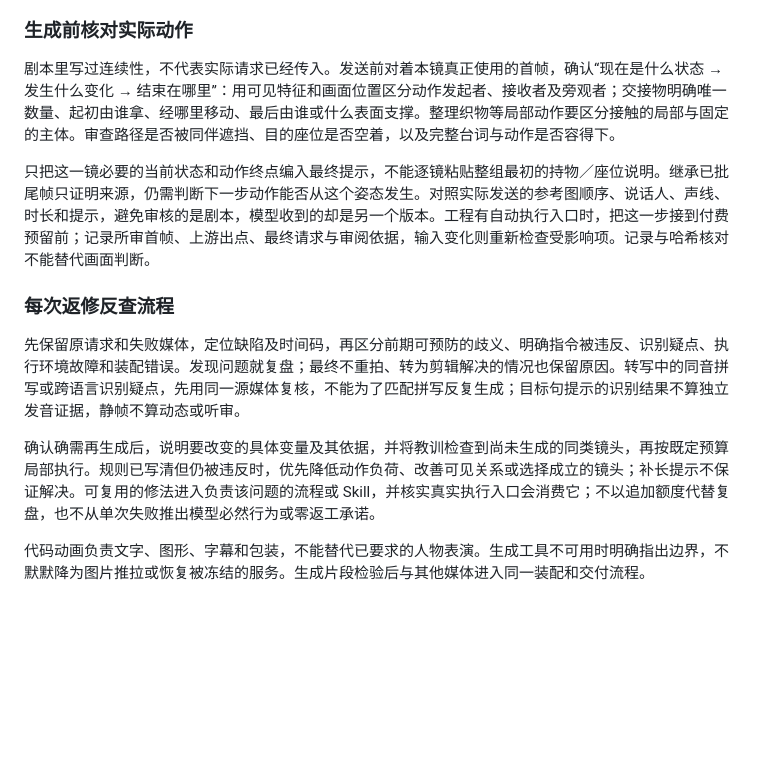
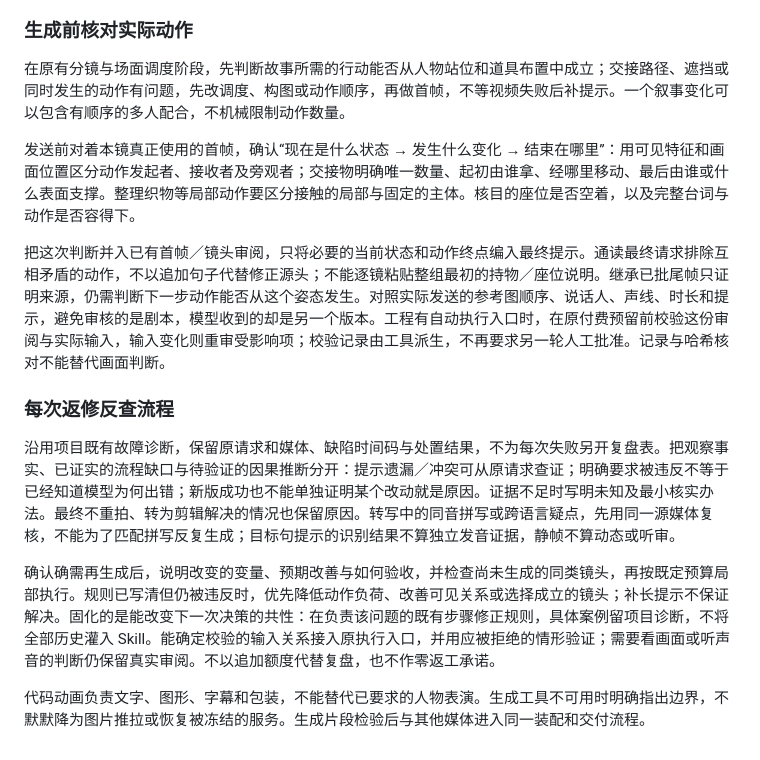
Before and after one commit to sanshengai/sansheng-video, a Markdown page: references/generated-shots.md, the part around the change. Drawn GitHub-style; blank space fills up the shorter version.

Commit message:
docs: integrate action review and evidence-based revision into existing workflow

```diff
--- a/references/generated-shots.md
+++ b/references/generated-shots.md
@@ -31,14 +31,16 @@
 
 ### 生成前核对实际动作
 
-剧本里写过连续性，不代表实际请求已经传入。发送前对着本镜真正使用的首帧，确认“现在是什么状态 → 发生什么变化 → 结束在哪里”：用可见特征和画面位置区分动作发起者、接收者及旁观者；交接物明确唯一数量、起初由谁拿、经哪里移动、最后由谁或什么表面支撑。整理织物等局部动作要区分接触的局部与固定的主体。审查路径是否被同伴遮挡、目的座位是否空着，以及完整台词与动作是否容得下。
+在原有分镜与场面调度阶段，先判断故事所需的行动能否从人物站位和道具布置中成立；交接路径、遮挡或同时发生的动作有问题，先改调度、构图或动作顺序，再做首帧，不等视频失败后补提示。一个叙事变化可以包含有顺序的多人配合，不机械限制动作数量。
 
-只把这一镜必要的当前状态和动作终点编入最终提示，不能逐镜粘贴整组最初的持物／座位说明。继承已批尾帧只证明来源，仍需判断下一步动作能否从这个姿态发生。对照实际发送的参考图顺序、说话人、声线、时长和提示，避免审核的是剧本，模型收到的却是另一个版本。工程有自动执行入口时，把这一步接到付费预留前；记录所审首帧、上游出点、最终请求与审阅依据，输入变化则重新检查受影响项。记录与哈希核对不能替代画面判断。
+发送前对着本镜真正使用的首帧，确认“现在是什么状态 → 发生什么变化 → 结束在哪里”：用可见特征和画面位置区分动作发起者、接收者及旁观者；交接物明确唯一数量、起初由谁拿、经哪里移动、最后由谁或什么表面支撑。整理织物等局部动作要区分接触的局部与固定的主体。核目的座位是否空着，以及完整台词与动作是否容得下。
+
+把这次判断并入已有首帧／镜头审阅，只将必要的当前状态和动作终点编入最终提示。通读最终请求排除互相矛盾的动作，不以追加句子代替修正源头；不能逐镜粘贴整组最初的持物／座位说明。继承已批尾帧只证明来源，仍需判断下一步动作能否从这个姿态发生。对照实际发送的参考图顺序、说话人、声线、时长和提示，避免审核的是剧本，模型收到的却是另一个版本。工程有自动执行入口时，在原付费预留前校验这份审阅与实际输入，输入变化则重审受影响项；校验记录由工具派生，不再要求另一轮人工批准。记录与哈希核对不能替代画面判断。
 
 ### 每次返修反查流程
 
-先保留原请求和失败媒体，定位缺陷及时间码，再区分前期可预防的歧义、明确指令被违反、识别疑点、执行环境故障和装配错误。发现问题就复盘；最终不重拍、转为剪辑解决的情况也保留原因。转写中的同音拼写或跨语言识别疑点，先用同一源媒体复核，不能为了匹配拼写反复生成；目标句提示的识别结果不算独立发音证据，静帧不算动态或听审。
+沿用项目既有故障诊断，保留原请求和媒体、缺陷时间码与处置结果，不为每次失败另开复盘表。把观察事实、已证实的流程缺口与待验证的因果推断分开：提示遗漏／冲突可从原请求查证；明确要求被违反不等于已经知道模型为何出错；新版成功也不能单独证明某个改动就是原因。证据不足时写明未知及最小核实办法。最终不重拍、转为剪辑解决的情况也保留原因。转写中的同音拼写或跨语言疑点，先用同一源媒体复核，不能为了匹配拼写反复生成；目标句提示的识别结果不算独立发音证据，静帧不算动态或听审。
 
-确认确需再生成后，说明要改变的具体变量及其依据，并将教训检查到尚未生成的同类镜头，再按既定预算局部执行。规则已写清但仍被违反时，优先降低动作负荷、改善可见关系或选择成立的镜头；补长提示不保证解决。可复用的修法进入负责该问题的流程或 Skill，并核实真实执行入口会消费它；不以追加额度代替复盘，也不从单次失败推出模型必然行为或零返工承诺。
+确认确需再生成后，说明改变的变量、预期改善与如何验收，并检查尚未生成的同类镜头，再按既定预算局部执行。规则已写清但仍被违反时，优先降低动作负荷、改善可见关系或选择成立的镜头；补长提示不保证解决。固化的是能改变下一次决策的共性：在负责该问题的既有步骤修正规则，具体案例留项目诊断，不将全部历史灌入 Skill。能确定校验的输入关系接入原执行入口，并用应被拒绝的情形验证；需要看画面或听声音的判断仍保留真实审阅。不以追加额度代替复盘，也不作零返工承诺。
 
 代码动画负责文字、图形、字幕和包装，不能替代已要求的人物表演。生成工具不可用时明确指出边界，不默默降为图片推拉或恢复被冻结的服务。生成片段检验后与其他媒体进入同一装配和交付流程。
```
Also changed, not shown: CHANGELOG.md (+3 -0 lines).
